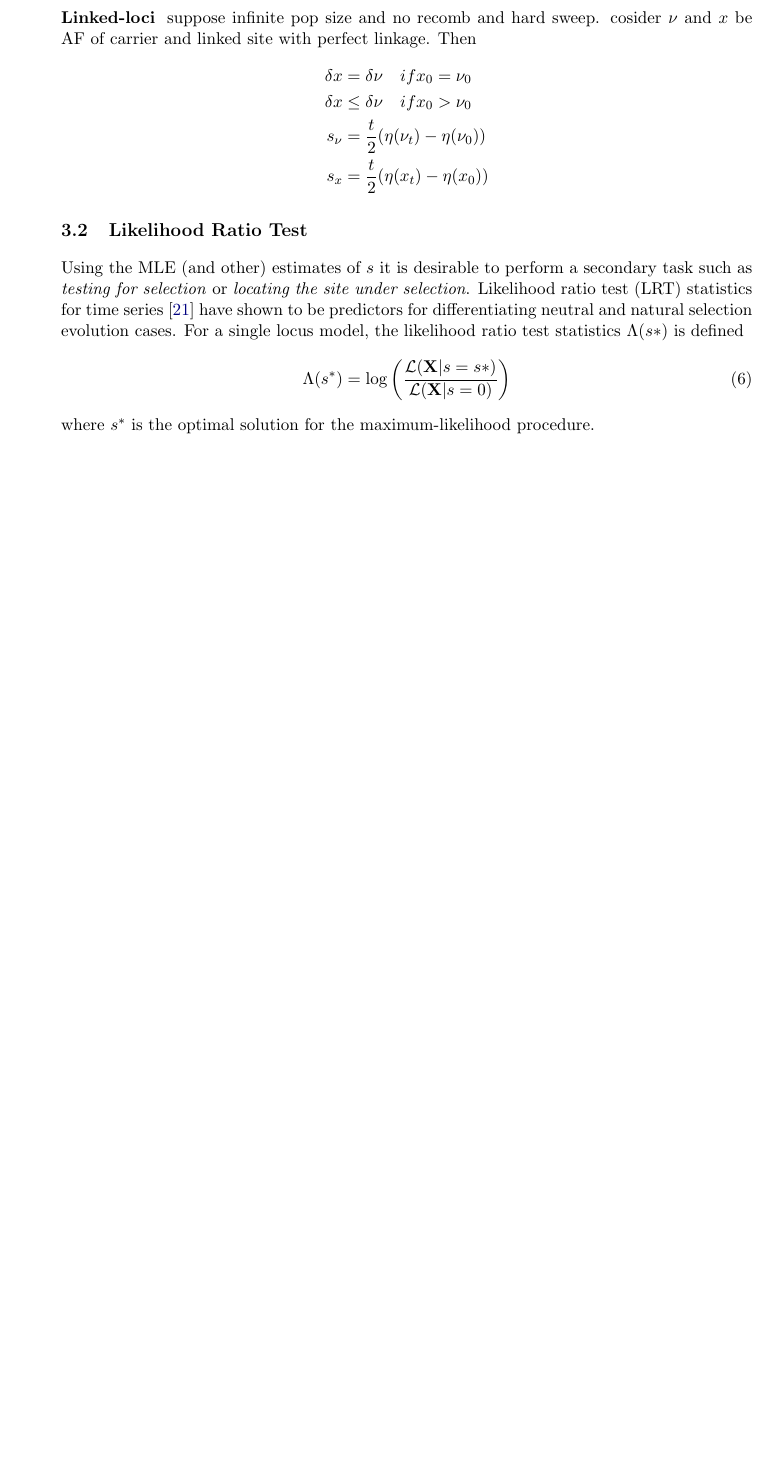
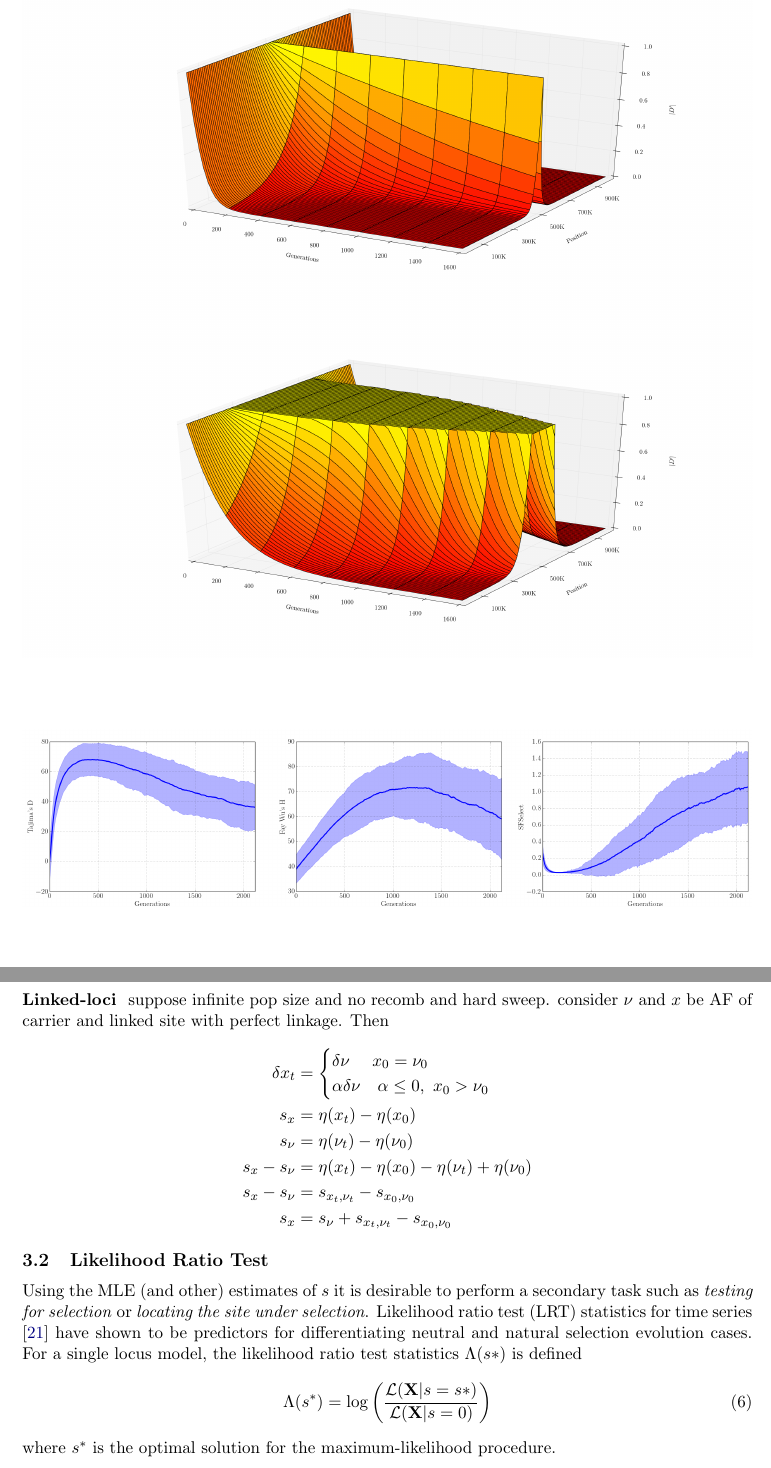
Before and after one commit to airanmehr/timeseries_paper, a LaTeX paper (main.tex): part of page 11 of 19 before the commit and two parts of pages 8 and 11 of 19 after it, the two joined at a grey line, cut so that both start at the same text, the shorter picture padded with empty space. Compiled offline with pdfLaTeX.

Commit message:
bottleneck

```diff
--- a/main.tex
+++ b/main.tex
@@ -358,7 +358,8 @@ forces of LD
 \end{itemize}
 \begin{figure}
 	\centering \label{fig:bottleneck}
-	\includegraphics[scale=0.2]{bottleneck}
+	\includegraphics[trim=3.2in 0.1in 3.2in 0.2in ,
+	clip,width=\textwidth]{bottleneck}
 \end{figure}
 
 
@@ -457,13 +458,18 @@ with respect to $s$:
 which is an instance of non-linear least squares optimization.
 \newpage
 \paragraph{Linked-loci} suppose infinite pop size and no recomb and hard
-sweep. cosider $\nu$ and $x$ be AF of carrier and linked site with perfect
+sweep. consider $\nu$ and $x$ be AF of carrier and linked site with perfect
 linkage. Then
 \beqq
-\delta x &= \delta \nu   \ \ \   if x_0=\nu_0 \\
-\delta x &\le \delta \nu   \ \ \   if x_0>\nu_0 \\
-s_\nu &= \frac{t}{2} (\eta(\nu_t) - \eta(\nu_0))\\
-s_x &= \frac{t}{2} (\eta(x_t) -\eta( x_0))\\
+\delta x_t &= \begin{cases}
+\delta \nu   \ \ \ \   x_0=\nu_0 \\
+\alpha\delta \nu   \ \ \   \alpha \le0, \ x_0>\nu_0
+\end{cases} \\
+s_x &= \eta(x_t) -\eta( x_0)\\
+s_\nu &= \eta(\nu_t) - \eta(\nu_0)\\
+s_x -s_\nu&= \eta(x_t) -\eta( x_0)-\eta(\nu_t) + \eta(\nu_0)\\
+s_x -s_\nu&= s_{x_t,\nu_t} - s_{x_0,\nu_0}\\
+s_x &= s_\nu+  s_{x_t,\nu_t} - s_{x_0,\nu_0}\\
 \eeqq
 
 
```
Also changed, not shown: bottleneck.png, main.tex (2 more changed lines).
